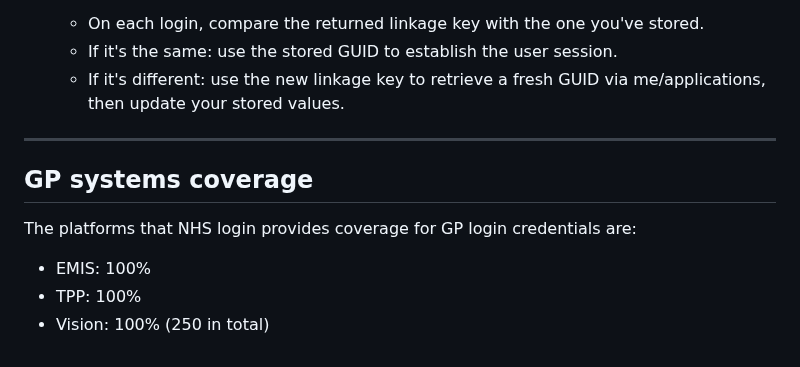
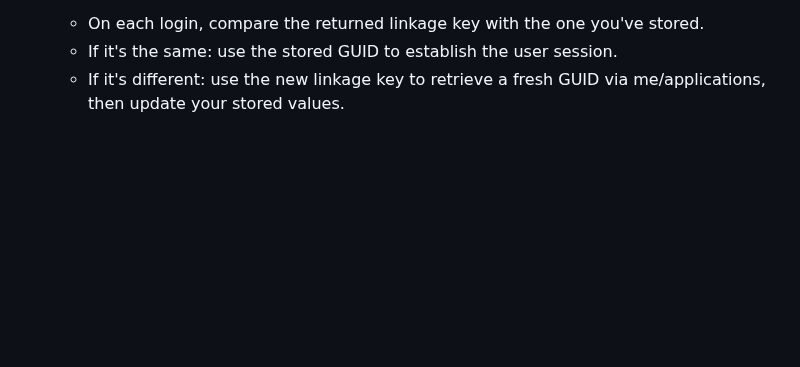
Before and after one commit to nhsconnect/nhslogin, a Markdown page: src/gp-credentials.md, the part around one of its changes. Rendered like a GitHub page; folded sections open; blank space fills up the shorter version.

```diff
--- a/src/gp-credentials.md
+++ b/src/gp-credentials.md
@@ -128,13 +124,3 @@ Subsequent logins:
 </div>
 </div>
 </div>
-
----
-
-<h2>GP systems coverage</h2>
-
-The platforms that NHS login provides coverage for GP login credentials are:
-
-- EMIS: 100%
-- TPP: 100%
-- Vision: 100% (250 in total)
```
Also changed, not shown: other parts of src/gp-credentials.md (+0 -4 lines).
